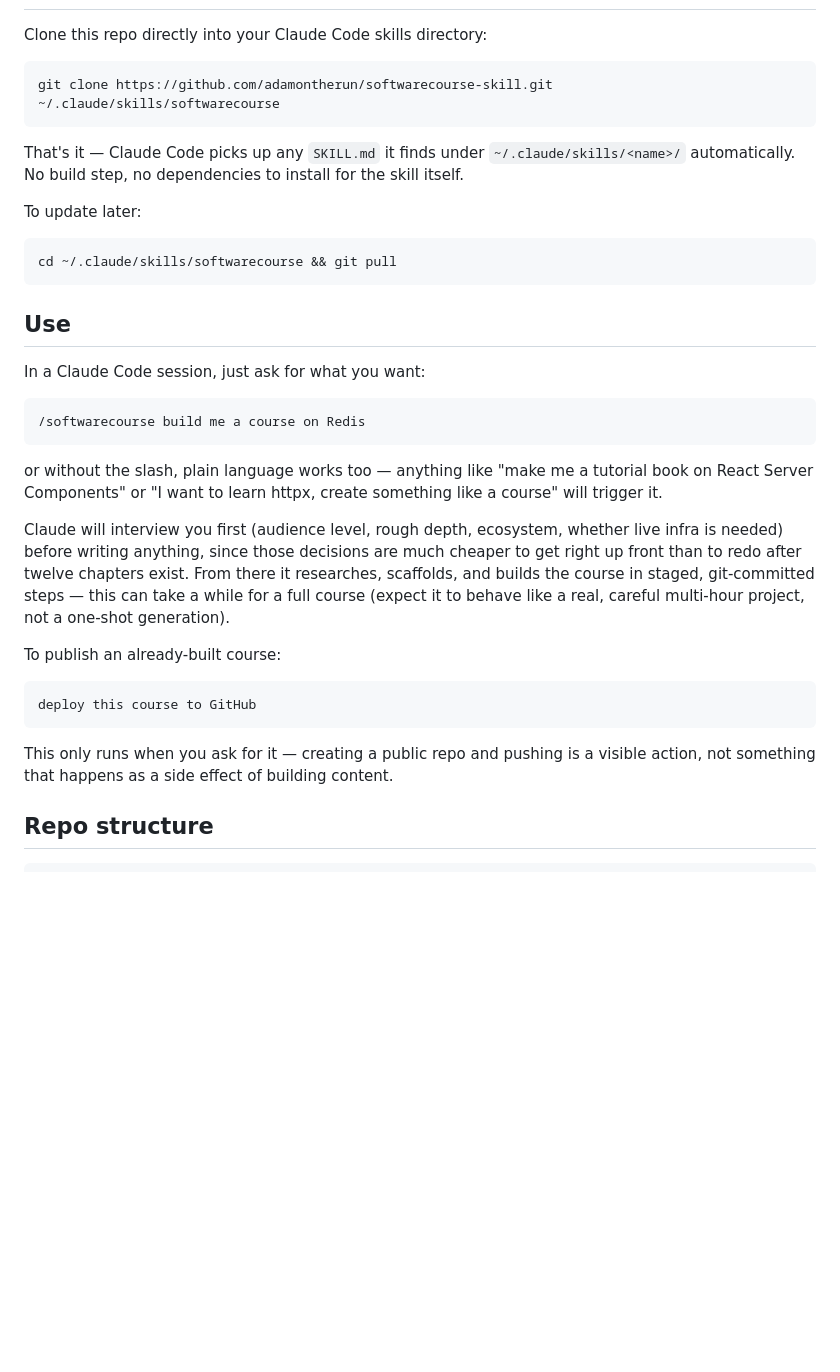
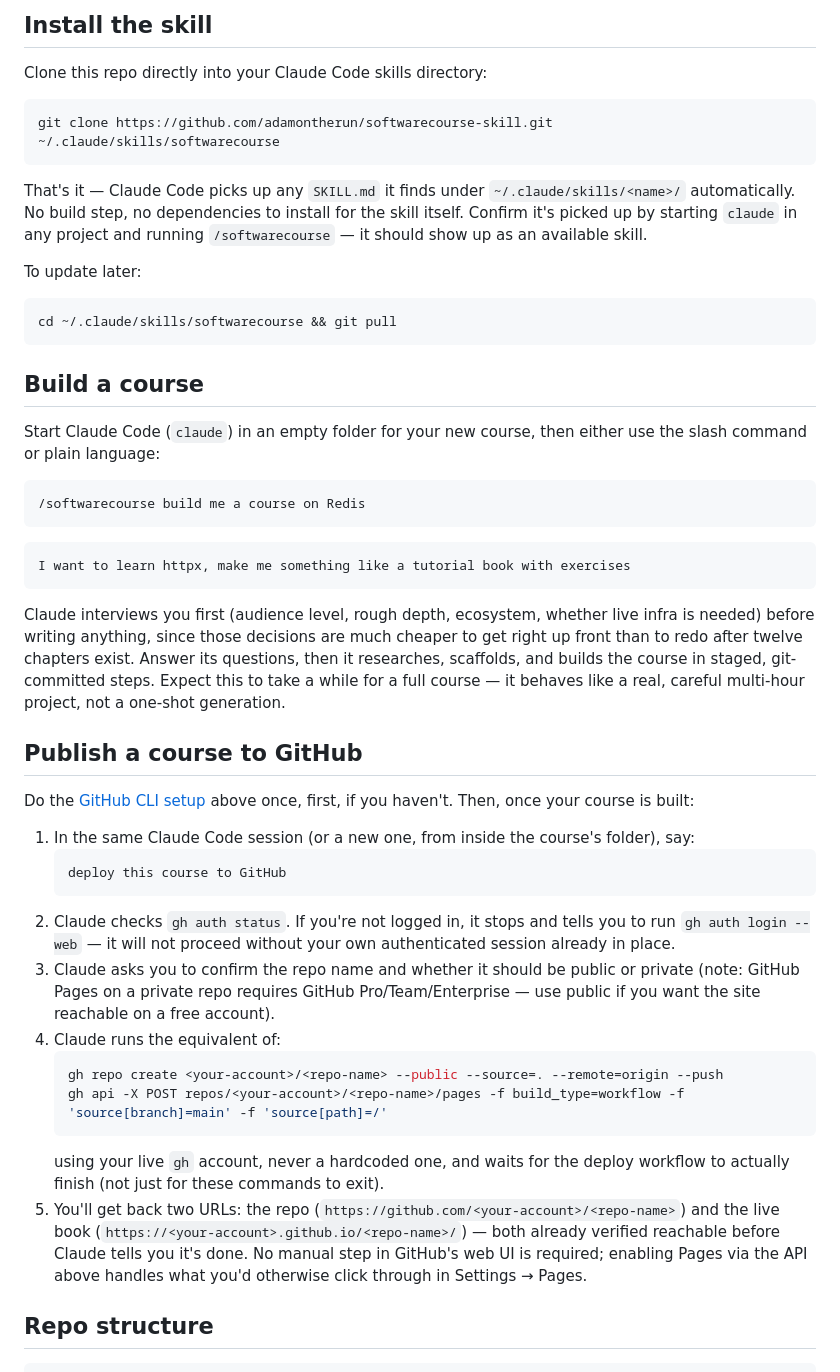
Before and after one commit to adamontherun/softwarecourse-skill, a Markdown page: README.md, the part around one of its changes. Rendered like a GitHub page; blank space fills up the shorter version.

````diff
--- a/README.md
+++ b/README.md
@@ -53,3 +139,4 @@ see [Origin](#origin) below.
+## Install the skill
 
 Clone this repo directly into your Claude Code skills directory:
 
@@ -59,7 +146,9 @@ git clone https://github.com/adamontherun/softwarecourse-skill.git ~/.claude/ski
 
 That's it — Claude Code picks up any `SKILL.md` it finds under
 `~/.claude/skills/<name>/` automatically. No build step, no dependencies
-to install for the skill itself.
+to install for the skill itself. Confirm it's picked up by starting
+`claude` in any project and running `/softwarecourse` — it should show up
+as an available skill.
 
 To update later:
 
@@ -67,35 +156,57 @@ To update later:
 cd ~/.claude/skills/softwarecourse && git pull
 ```
 
-## Use
+## Build a course
 
-In a Claude Code session, just ask for what you want:
+Start Claude Code (`claude`) in an empty folder for your new course, then
+either use the slash command or plain language:
 
 ```
 /softwarecourse build me a course on Redis
 ```
 
-or without the slash, plain language works too — anything like "make me a
-tutorial book on React Server Components" or "I want to learn httpx,
-create something like a course" will trigger it.
+```
+I want to learn httpx, make me something like a tutorial book with exercises
+```
 
-Claude will interview you first (audience level, rough depth, ecosystem,
+Claude interviews you first (audience level, rough depth, ecosystem,
 whether live infra is needed) before writing anything, since those
 decisions are much cheaper to get right up front than to redo after twelve
-chapters exist. From there it researches, scaffolds, and builds the course
-in staged, git-committed steps — this can take a while for a full course
-(expect it to behave like a real, careful multi-hour project, not a
-one-shot generation).
+chapters exist. Answer its questions, then it researches, scaffolds, and
+builds the course in staged, git-committed steps. Expect this to take a
+while for a full course — it behaves like a real, careful multi-hour
+project, not a one-shot generation.
 
-To publish an already-built course:
+## Publish a course to GitHub
 
-```
-deploy this course to GitHub
-```
+Do the [GitHub CLI setup](#4-github-cli-only-if-you-want-to-deploy)
+above once, first, if you haven't. Then, once your course is built:
 
-This only runs when you ask for it — creating a public repo and pushing
-is a visible action, not something that happens as a side effect of
-building content.
+1. In the same Claude Code session (or a new one, from inside the
+   course's folder), say:
+   ```
+   deploy this course to GitHub
+   ```
+2. Claude checks `gh auth status`. If you're not logged in, it stops and
+   tells you to run `gh auth login --web` — it will not proceed without
+   your own authenticated session already in place.
+3. Claude asks you to confirm the repo name and whether it should be
+   public or private (note: GitHub Pages on a private repo requires
+   GitHub Pro/Team/Enterprise — use public if you want the site reachable
+   on a free account).
+4. Claude runs the equivalent of:
+   ```sh
+   gh repo create <your-account>/<repo-name> --public --source=. --remote=origin --push
+   gh api -X POST repos/<your-account>/<repo-name>/pages -f build_type=workflow -f 'source[branch]=main' -f 'source[path]=/'
+   ```
+   using your live `gh` account, never a hardcoded one, and waits for the
+   deploy workflow to actually finish (not just for these commands to exit).
+5. You'll get back two URLs: the repo
+   (`https://github.com/<your-account>/<repo-name>`) and the live book
+   (`https://<your-account>.github.io/<repo-name>/`) — both already
+   verified reachable before Claude tells you it's done. No manual step
+   in GitHub's web UI is required; enabling Pages via the API above
+   handles what you'd otherwise click through in Settings → Pages.
 
 ## Repo structure
 
````
Also changed, not shown: other parts of README.md (+98 -12 lines).
